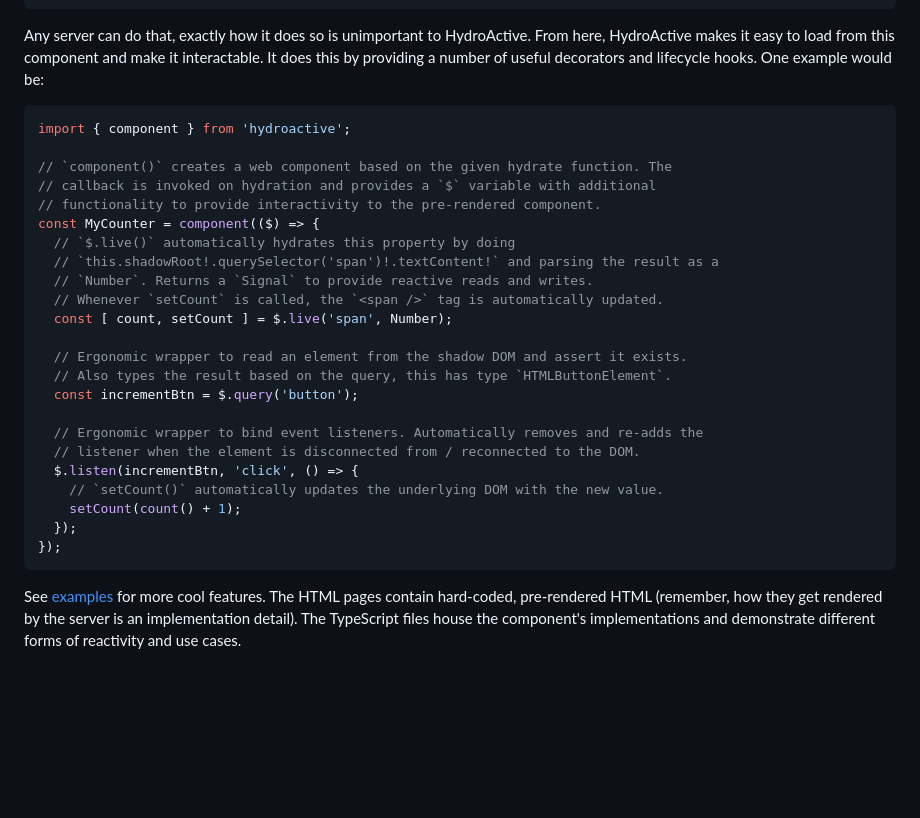
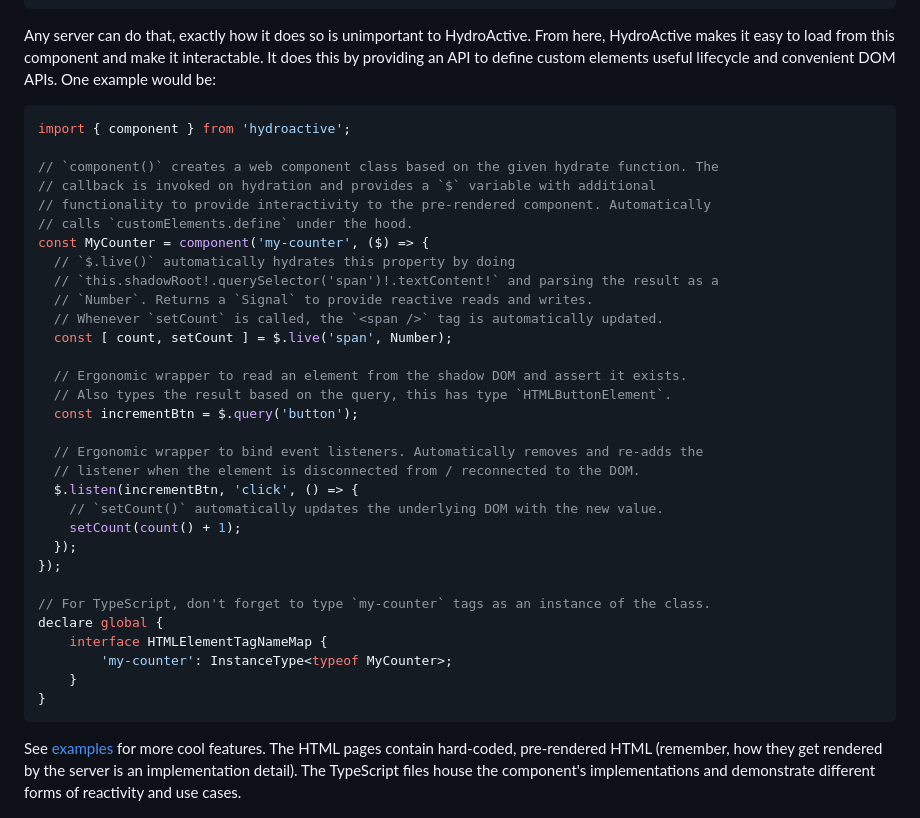
Before and after one commit to dgp1130/HydroActive, a Markdown page: README.md, the part around the change. GitHub-like rendering; blank space fills up the shorter version.

Commit message:
Updates `README` to reflect new API changes.

````diff
--- a/README.md
+++ b/README.md
@@ -61,16 +61,17 @@ integrations, all they need to do is render something like:
 
 Any server can do that, exactly how it does so is unimportant to HydroActive. From
 here, HydroActive makes it easy to load from this component and make it interactable.
-It does this by providing a number of useful decorators and lifecycle hooks. One
-example would be:
+It does this by providing an API to define custom elements useful lifecycle and
+convenient DOM APIs. One example would be:
 
 ```typescript
 import { component } from 'hydroactive';
 
-// `component()` creates a web component based on the given hydrate function. The
+// `component()` creates a web component class based on the given hydrate function. The
 // callback is invoked on hydration and provides a `$` variable with additional
-// functionality to provide interactivity to the pre-rendered component.
-const MyCounter = component(($) => {
+// functionality to provide interactivity to the pre-rendered component. Automatically
+// calls `customElements.define` under the hood.
+const MyCounter = component('my-counter', ($) => {
   // `$.live()` automatically hydrates this property by doing
   // `this.shadowRoot!.querySelector('span')!.textContent!` and parsing the result as a
   // `Number`. Returns a `Signal` to provide reactive reads and writes.
@@ -88,6 +89,13 @@ const MyCounter = component(($) => {
     setCount(count() + 1);
   });
 });
+
+// For TypeScript, don't forget to type `my-counter` tags as an instance of the class.
+declare global {
+    interface HTMLElementTagNameMap {
+        'my-counter': InstanceType<typeof MyCounter>;
+    }
+}
 ```
 
 See [examples](/src/examples/) for more cool features. The HTML pages contain hard-coded,
````
